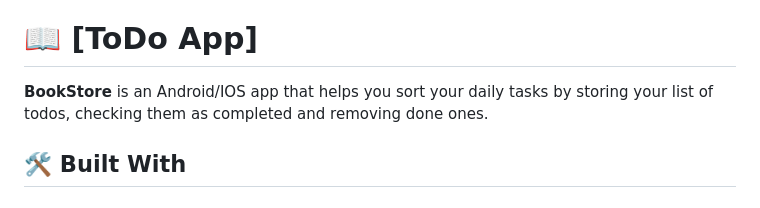
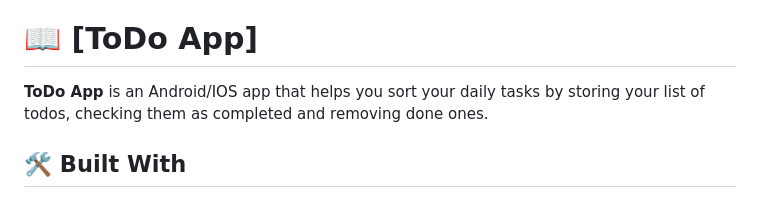
Before and after one commit to Salimer/ToDoList-Flutter, a Markdown page: README.md, the part around the change. Rendered like a GitHub page.

```diff
--- a/README.md
+++ b/README.md
@@ -48,7 +48,7 @@
 # 📖 [ToDo App] <a name="about-project"></a>
 
 
-**BookStore** is an Android/IOS app that helps you sort your daily tasks by storing your list of todos, checking them as completed and removing done ones.
+**ToDo App** is an Android/IOS app that helps you sort your daily tasks by storing your list of todos, checking them as completed and removing done ones.
 
 ## 🛠 Built With <a name="built-with"></a>
 
```
